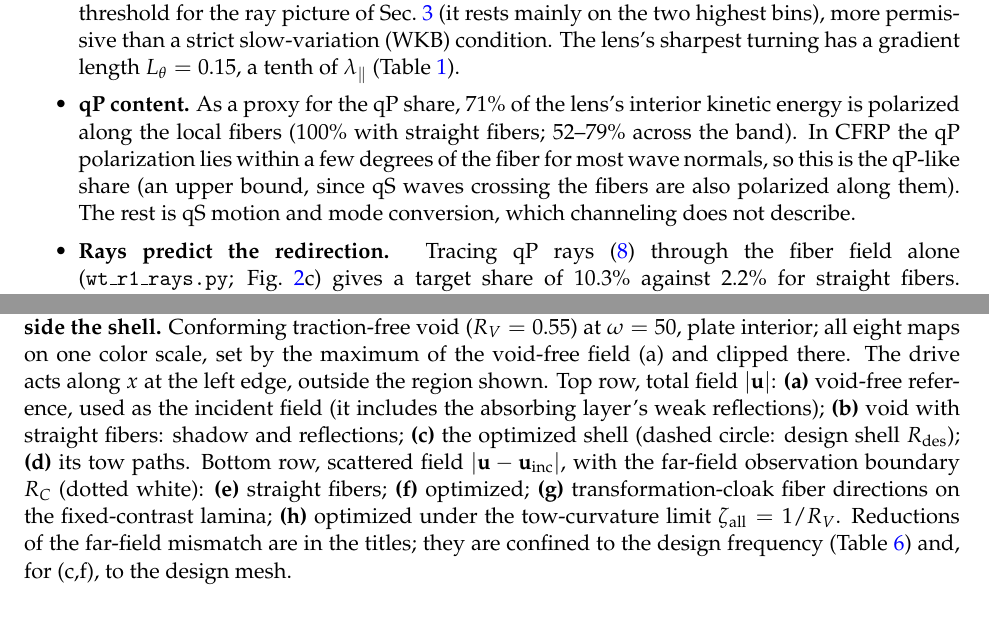
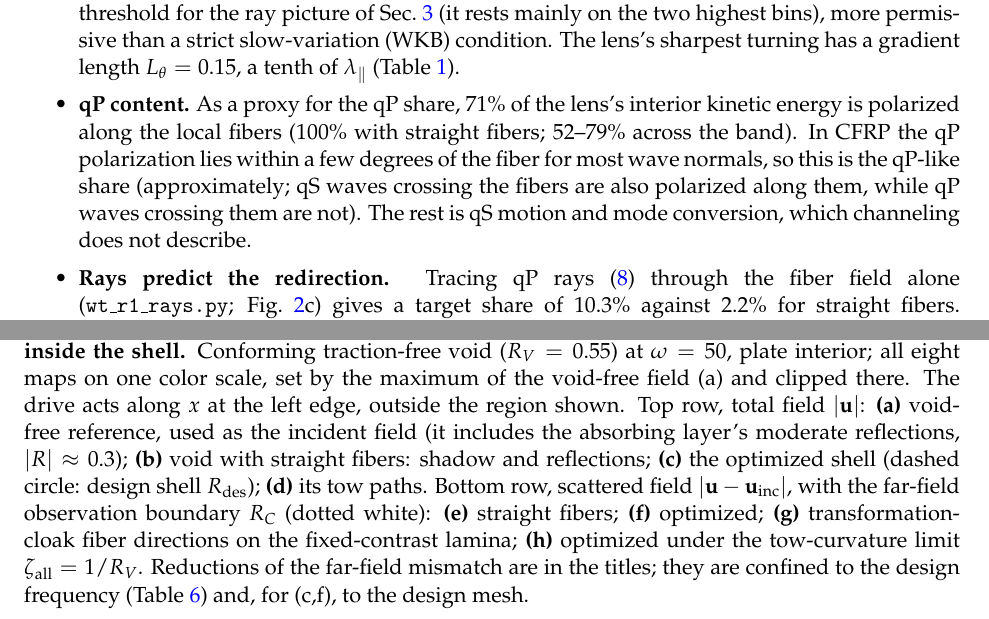
Before and after one commit to jtempelman95/wavetopo, a LaTeX paper (docs/paper/dolfinx_wave_control.tex, which reads docs/paper/ws_results.tex): two parts of pages 19 and 24 of 39, joined at a grey line, cut so that both start at the same text. Compiled offline with pdfLaTeX.

Commit message:
Final R1 nits: abstract layer qualifier, thickness symbol, reflection wording, qP proxy, Fig 4d labels
Co-Authored-By: Claude Opus 5.5 <noreply@anthropic.com>

```diff
--- a/docs/paper/ws_results.tex
+++ b/docs/paper/ws_results.tex
@@ -119,7 +119,8 @@ $\WFluxStrongFrac\%$ of the interior carries the energy transport.
 \item \textbf{qP content.} As a proxy for the qP share, $\WPolLens\%$ of the lens's interior kinetic energy is
   polarized along the local fibers ($\WPolStraight\%$ with straight fibers; $\WPolMin$--$\WPolMax\%$ across the band). In CFRP the qP
   polarization lies within a few degrees of the fiber for most wave normals, so this is the qP-like
-  share (an upper bound, since qS waves crossing the fibers are also polarized along them). The rest is qS
+  share (approximately; qS waves crossing the fibers are also polarized along them, while qP waves crossing
+  them are not). The rest is qS
   motion and mode conversion, which channeling does not describe.
 \item \textbf{Rays predict the redirection.} Tracing qP rays \eqref{eq:rays} through the fiber field alone
   (\texttt{wt\_r1\_rays.py}; Fig.~\ref{fig:lens}c) gives a target share of $\WRayShareLens\%$ against
@@ -285,8 +286,8 @@ mesh, $h=0.045$; designs fixed).}\label{tab:cloakband}
 the shell.} Conforming traction-free void ($R_V=0.55$) at $\omega=50$, plate interior; all eight maps on one
 color scale, set by the maximum of the void-free field (a) and clipped there. The drive acts along $x$ at the
 left edge, outside the region shown. Top row, total field $|\vu|$:
-\textbf{(a)}~void-free reference, used as the incident field (it includes the absorbing layer's weak
-reflections); \textbf{(b)}~void with straight fibers: shadow and reflections; \textbf{(c)}~the
+\textbf{(a)}~void-free reference, used as the incident field (it includes the absorbing layer's moderate
+reflections, $|R|\approx0.3$); \textbf{(b)}~void with straight fibers: shadow and reflections; \textbf{(c)}~the
 optimized shell (dashed circle: design shell $R_{\rm des}$); \textbf{(d)}~its tow paths. Bottom row, scattered field
 $|\vu-\vu_{\rm inc}|$, with the far-field observation boundary $R_C$ (dotted white): \textbf{(e)}~straight fibers;
 \textbf{(f)}~optimized; \textbf{(g)}~transformation-cloak fiber directions on the fixed-contrast lamina;
```
Also changed, not shown: docs/paper/ws_abstract.tex (+1 -1 lines), docs/paper/ws_model.tex (+1 -1 lines), docs/paper/dolfinx_wave_control.pdf, docs/paper/figs/wt_flux.pdf, docs/paper/figs/wt_lens_band.pdf, 1 other file.
